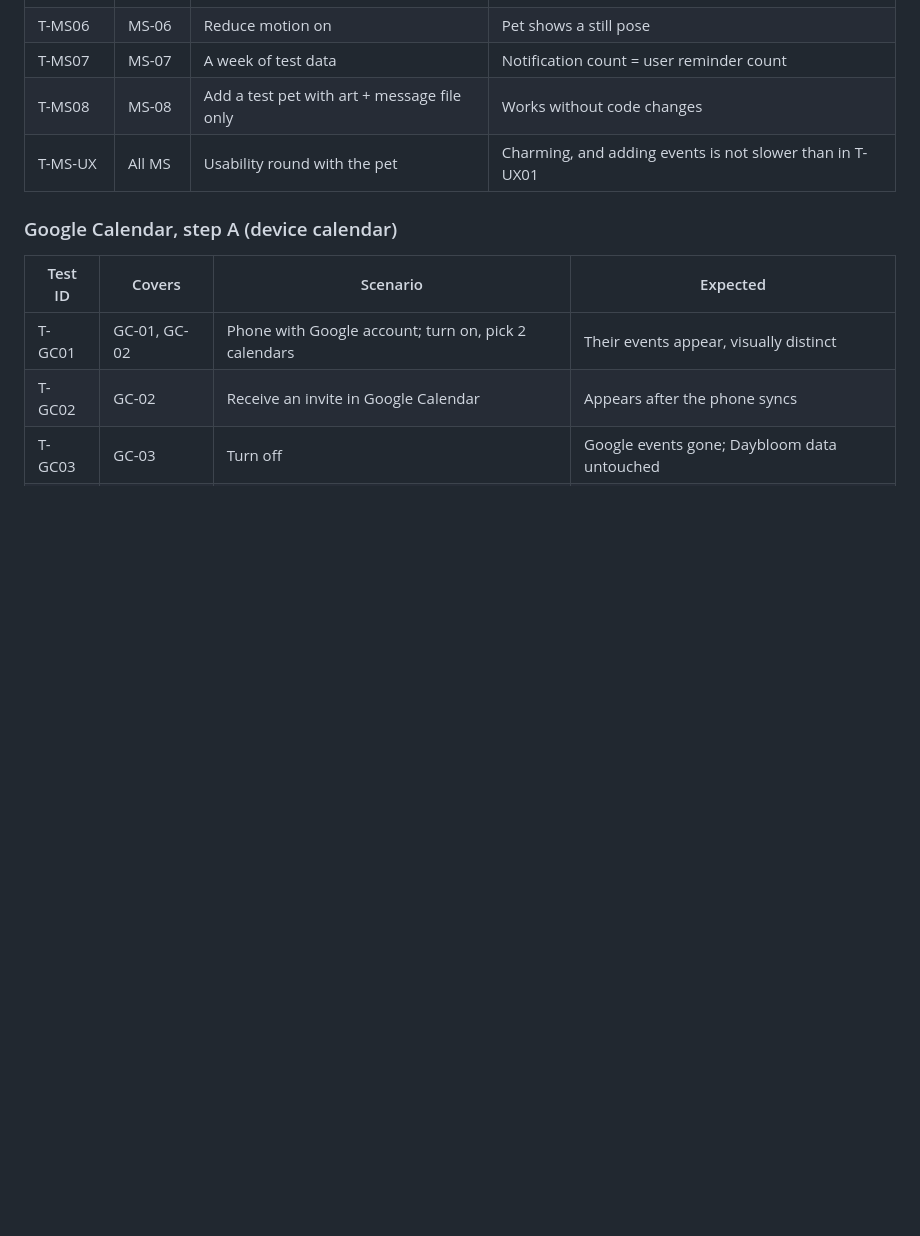
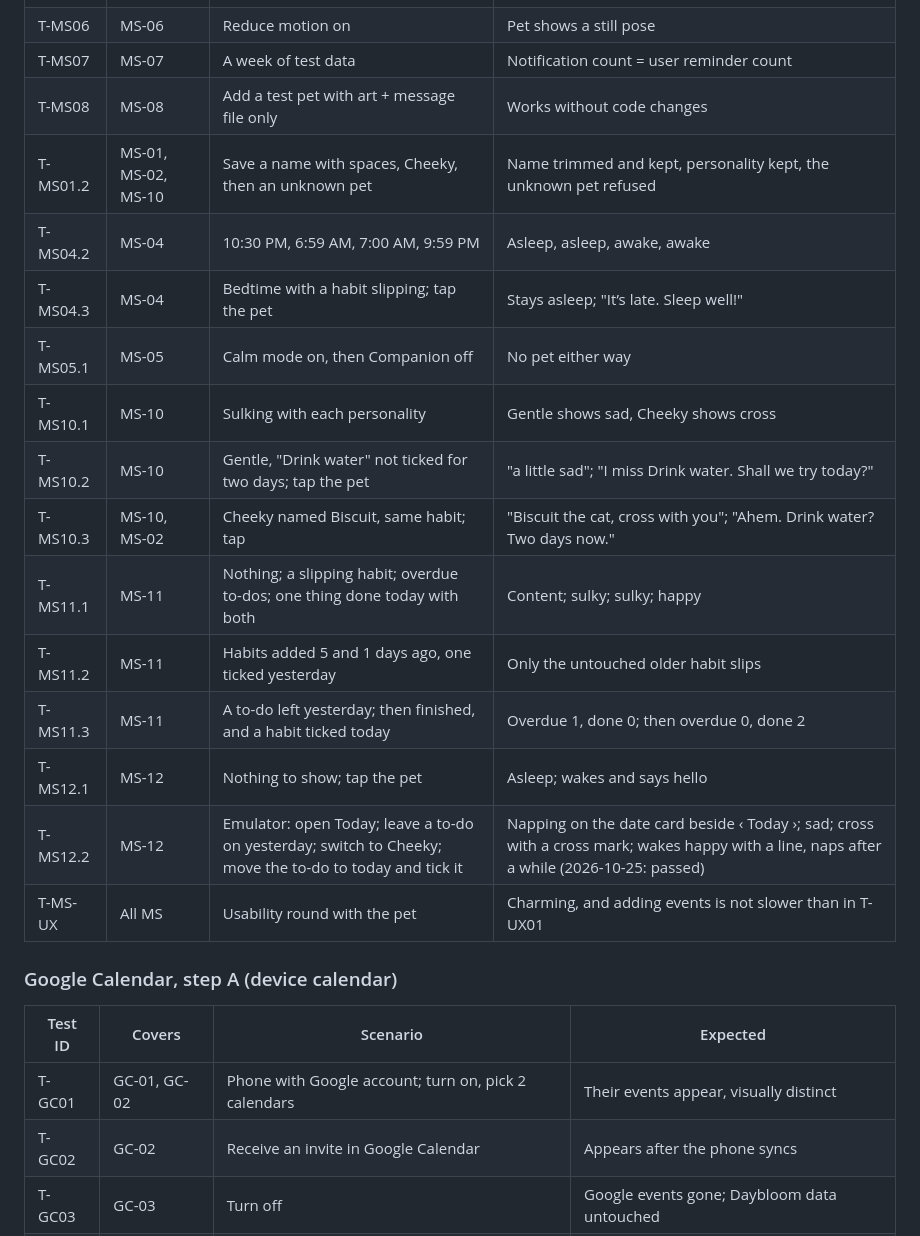
Before and after one commit to Yabsera-Haile/daybloom, a Markdown page: docs/TEST_PLAN.md, the part around the change. Rendered like a GitHub page; blank space fills up the shorter version.

Commit message:
Describe the companion pet in the docs (MS-10 to MS-12, D21)

```diff
--- a/docs/TEST_PLAN.md
+++ b/docs/TEST_PLAN.md
@@ -320,6 +320,18 @@ For every screen there's also one component test per state (filled, empty, permi
 | T-MS06 | MS-06 | Reduce motion on | Pet shows a still pose |
 | T-MS07 | MS-07 | A week of test data | Notification count = user reminder count |
 | T-MS08 | MS-08 | Add a test pet with art + message file only | Works without code changes |
+| T-MS01.2 | MS-01, MS-02, MS-10 | Save a name with spaces, Cheeky, then an unknown pet | Name trimmed and kept, personality kept, the unknown pet refused |
+| T-MS04.2 | MS-04 | 10:30 PM, 6:59 AM, 7:00 AM, 9:59 PM | Asleep, asleep, awake, awake |
+| T-MS04.3 | MS-04 | Bedtime with a habit slipping; tap the pet | Stays asleep; "It’s late. Sleep well!" |
+| T-MS05.1 | MS-05 | Calm mode on, then Companion off | No pet either way |
+| T-MS10.1 | MS-10 | Sulking with each personality | Gentle shows sad, Cheeky shows cross |
+| T-MS10.2 | MS-10 | Gentle, "Drink water" not ticked for two days; tap the pet | "a little sad"; "I miss Drink water. Shall we try today?" |
+| T-MS10.3 | MS-10, MS-02 | Cheeky named Biscuit, same habit; tap | "Biscuit the cat, cross with you"; "Ahem. Drink water? Two days now." |
+| T-MS11.1 | MS-11 | Nothing; a slipping habit; overdue to-dos; one thing done today with both | Content; sulky; sulky; happy |
+| T-MS11.2 | MS-11 | Habits added 5 and 1 days ago, one ticked yesterday | Only the untouched older habit slips |
+| T-MS11.3 | MS-11 | A to-do left yesterday; then finished, and a habit ticked today | Overdue 1, done 0; then overdue 0, done 2 |
+| T-MS12.1 | MS-12 | Nothing to show; tap the pet | Asleep; wakes and says hello |
+| T-MS12.2 | MS-12 | Emulator: open Today; leave a to-do on yesterday; switch to Cheeky; move the to-do to today and tick it | Napping on the date card beside ‹ Today ›; sad; cross with a cross mark; wakes happy with a line, naps after a while (2026-10-25: passed) |
 | T-MS-UX | All MS | Usability round with the pet | Charming, and adding events is not slower than in T-UX01 |
 
 ### Google Calendar, step A (device calendar)
```
Also changed, not shown: docs/DESIGN_REVIEW.md (+1 -0 lines), docs/REQUIREMENTS.md (+4 -1 lines).
